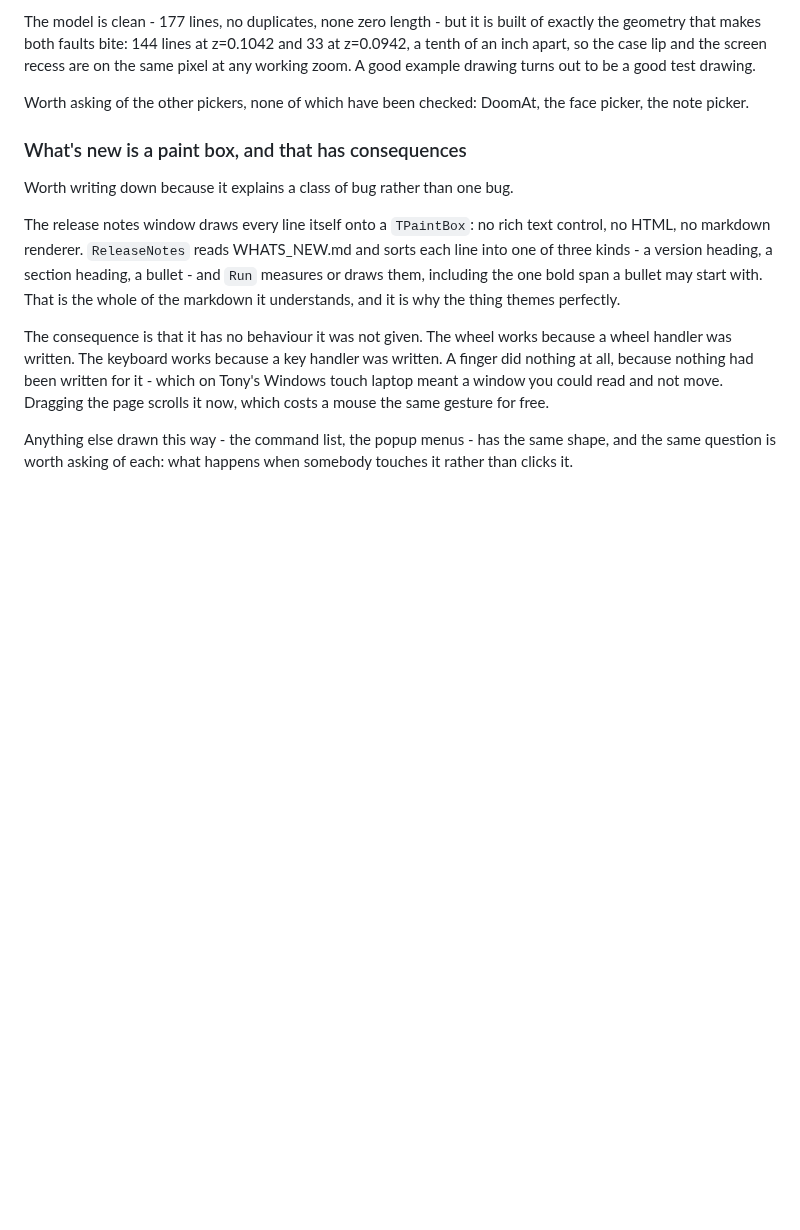
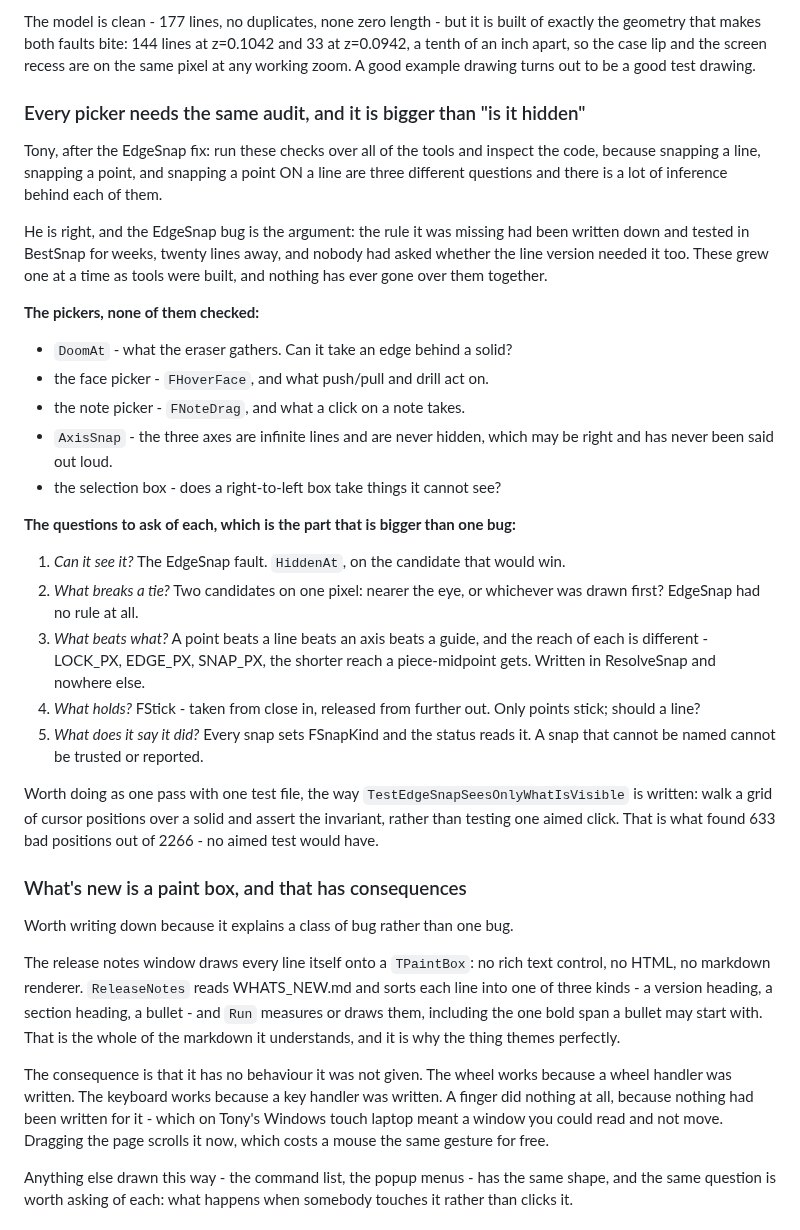
Before and after one commit to TonyStone31/noella-etch-a-sketch, a Markdown page: TODO.md, the part around one of its changes. GitHub-like rendering; blank space fills up the shorter version.

```diff
--- a/TODO.md
+++ b/TODO.md
@@ -1000,8 +1000,46 @@ z=0.1042 and 33 at z=0.0942, a tenth of an inch apart, so the case lip and
 the screen recess are on the same pixel at any working zoom.  A good example
 drawing turns out to be a good test drawing.
 
-Worth asking of the other pickers, none of which have been checked: DoomAt,
-the face picker, the note picker.
+### Every picker needs the same audit, and it is bigger than "is it hidden"
+
+Tony, after the EdgeSnap fix: run these checks over all of the tools and
+inspect the code, because snapping a line, snapping a point, and snapping a
+point ON a line are three different questions and there is a lot of inference
+behind each of them.
+
+He is right, and the EdgeSnap bug is the argument: the rule it was missing
+had been written down and tested in BestSnap for weeks, twenty lines away,
+and nobody had asked whether the line version needed it too.  These grew one
+at a time as tools were built, and nothing has ever gone over them together.
+
+**The pickers, none of them checked:**
+
+* `DoomAt` - what the eraser gathers.  Can it take an edge behind a solid?
+* the face picker - `FHoverFace`, and what push/pull and drill act on.
+* the note picker - `FNoteDrag`, and what a click on a note takes.
+* `AxisSnap` - the three axes are infinite lines and are never hidden, which
+  may be right and has never been said out loud.
+* the selection box - does a right-to-left box take things it cannot see?
+
+**The questions to ask of each, which is the part that is bigger than one
+bug:**
+
+1. *Can it see it?*  The EdgeSnap fault.  `HiddenAt`, on the candidate that
+   would win.
+2. *What breaks a tie?*  Two candidates on one pixel: nearer the eye, or
+   whichever was drawn first?  EdgeSnap had no rule at all.
+3. *What beats what?*  A point beats a line beats an axis beats a guide, and
+   the reach of each is different - LOCK_PX, EDGE_PX, SNAP_PX, the shorter
+   reach a piece-midpoint gets.  Written in ResolveSnap and nowhere else.
+4. *What holds?*  FStick - taken from close in, released from further out.
+   Only points stick; should a line?
+5. *What does it say it did?*  Every snap sets FSnapKind and the status
+   reads it.  A snap that cannot be named cannot be trusted or reported.
+
+Worth doing as one pass with one test file, the way `TestEdgeSnapSeesOnlyWhatIsVisible`
+is written: walk a grid of cursor positions over a solid and assert the
+invariant, rather than testing one aimed click.  That is what found 633 bad
+positions out of 2266 - no aimed test would have.
 
 ### What's new is a paint box, and that has consequences
 
```
Also changed, not shown: other parts of TODO.md (+49 -0 lines).
